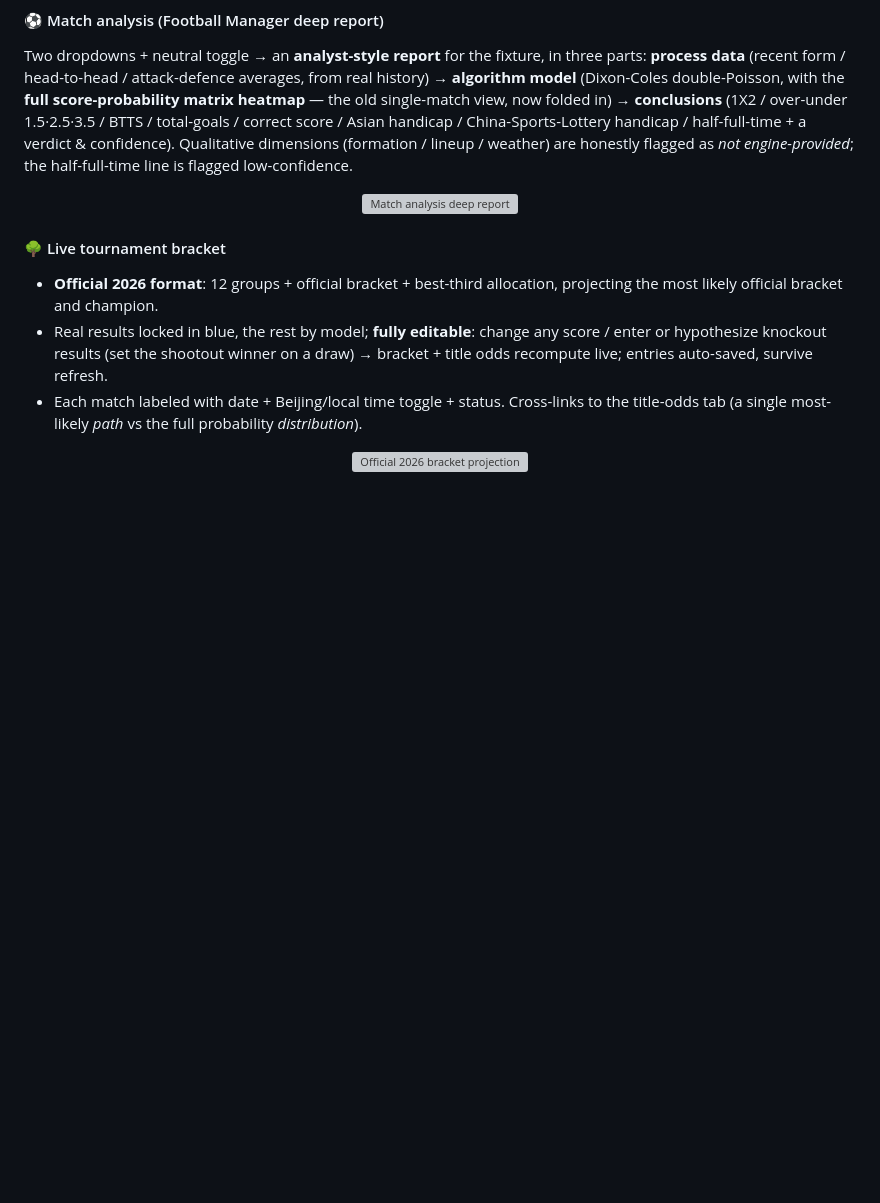
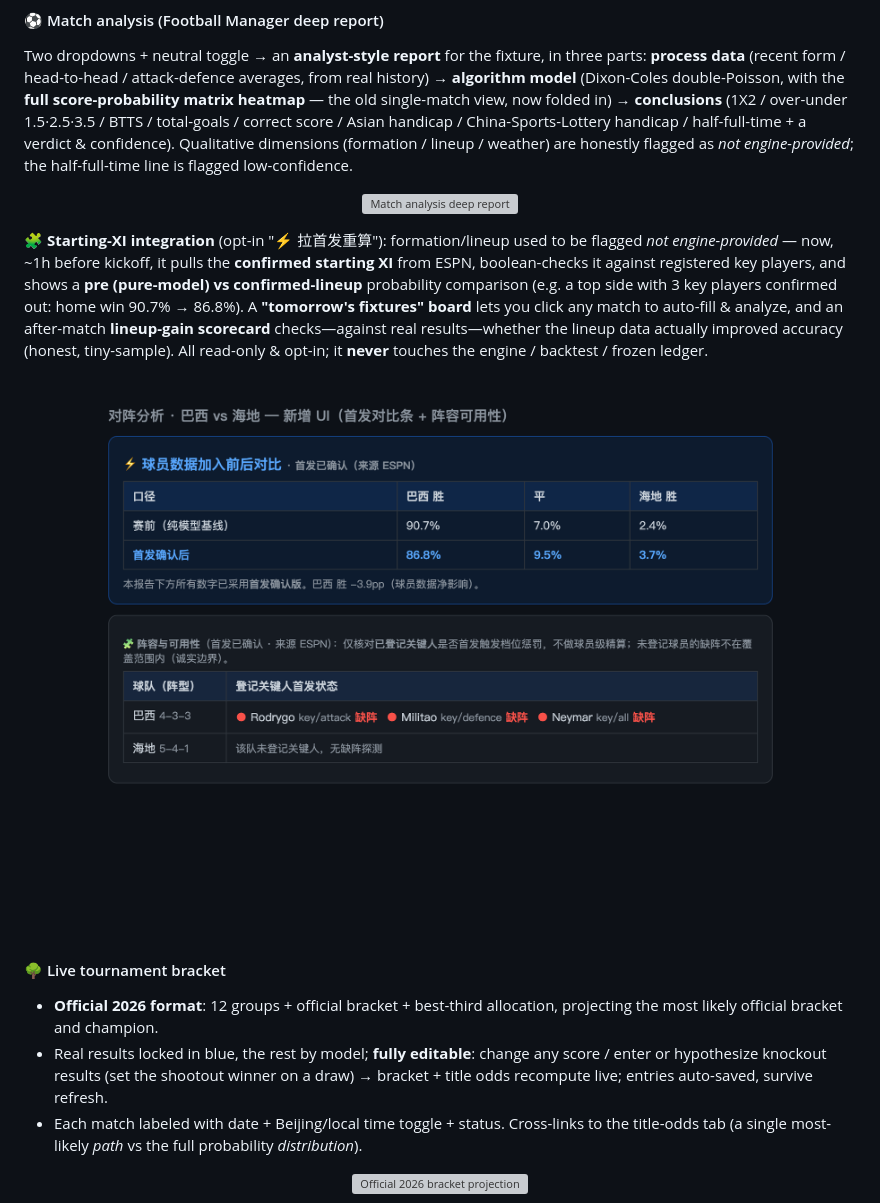
Before and after one commit to turingism/worldcup-predictor, a Markdown page: README.md, the part around the change. GitHub-like rendering; pictures changed too: docs/screenshot-lineup.png (added); blank space fills up the shorter version; grey boxes are pictures that could not be loaded.

```diff
--- a/README.md
+++ b/README.md
@@ -132,6 +132,9 @@ While a match is live, the dashboard's LIVE card shows a real-time W/D/L stacked
 #### ⚽ Match analysis (Football Manager deep report)
 Two dropdowns + neutral toggle → an **analyst-style report** for the fixture, in three parts: **process data** (recent form / head-to-head / attack-defence averages, from real history) → **algorithm model** (Dixon-Coles double-Poisson, with the **full score-probability matrix heatmap** — the old single-match view, now folded in) → **conclusions** (1X2 / over-under 1.5·2.5·3.5 / BTTS / total-goals / correct score / Asian handicap / China-Sports-Lottery handicap / half-full-time + a verdict & confidence). Qualitative dimensions (formation / lineup / weather) are honestly flagged as *not engine-provided*; the half-full-time line is flagged low-confidence.
 <p align="center"><img src="./docs/screenshot-manager.png" alt="Match analysis deep report" width="760"></p>
+
+**🧩 Starting-XI integration** (opt-in "⚡ 拉首发重算"): formation/lineup used to be flagged *not engine-provided* — now, ~1h before kickoff, it pulls the **confirmed starting XI** from ESPN, boolean-checks it against registered key players, and shows a **pre (pure-model) vs confirmed-lineup** probability comparison (e.g. a top side with 3 key players confirmed out: home win 90.7% → 86.8%). A **"tomorrow's fixtures" board** lets you click any match to auto-fill & analyze, and an after-match **lineup-gain scorecard** checks—against real results—whether the lineup data actually improved accuracy (honest, tiny-sample). All read-only & opt-in; it **never** touches the engine / backtest / frozen ledger.
+<p align="center"><img src="./docs/screenshot-lineup.png" alt="Pre-match (pure-model) vs confirmed starting-XI probability comparison + per-player availability" width="760"></p>
 
 #### 🌳 Live tournament bracket
 - **Official 2026 format**: 12 groups + official bracket + best-third allocation, projecting the most likely official bracket and champion.
```
Also changed, not shown: CHANGELOG.md (+23 -0 lines), README.zh-CN.md (+3 -0 lines).
